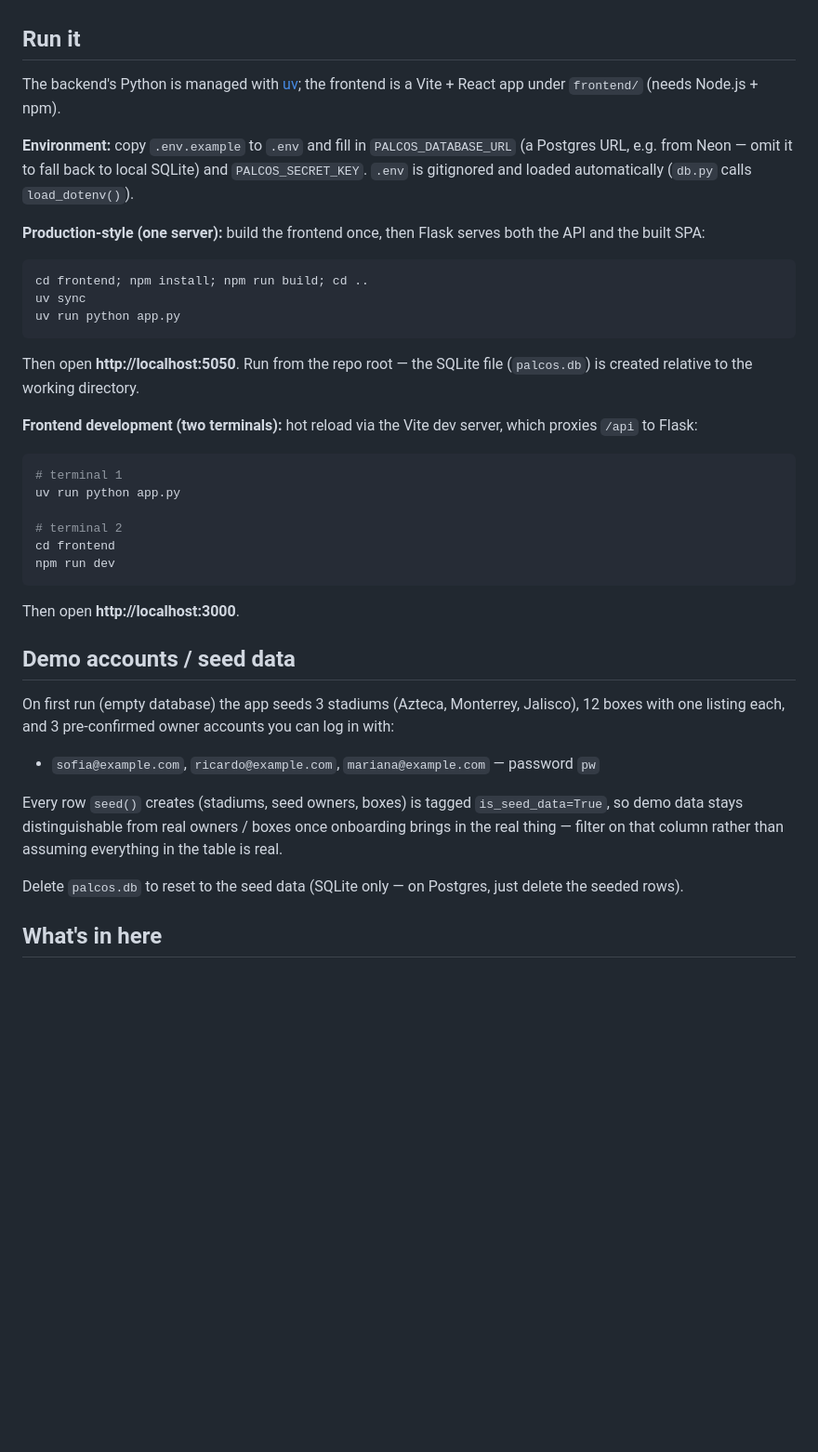
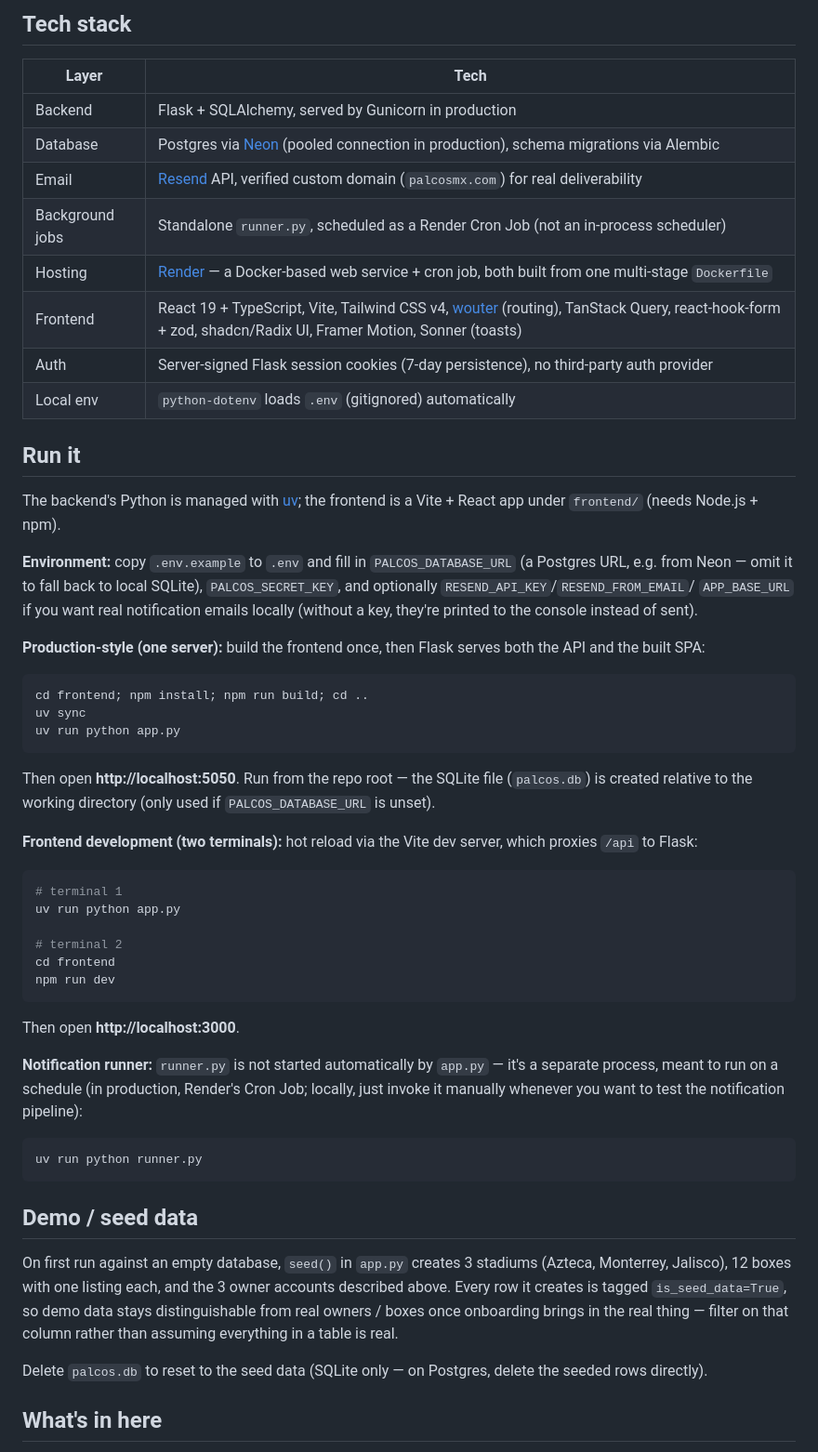
Before and after one commit to JavierArevalo/PalcosMX, a Markdown page: README.md, the part around one of its changes. Shown at 93% size. Rendered like a GitHub page; blank space fills up the shorter version.

````diff
--- a/README.md
+++ b/README.md
@@ -12,3 +75,15 @@ adopted from the Manus demo with Base44 touches).
+## Tech stack
+
+| Layer | Tech |
+|---|---|
+| Backend | Flask + SQLAlchemy, served by Gunicorn in production |
+| Database | Postgres via [Neon](https://neon.tech) (pooled connection in production), schema migrations via Alembic |
+| Email | [Resend](https://resend.com) API, verified custom domain (`palcosmx.com`) for real deliverability |
+| Background jobs | Standalone `runner.py`, scheduled as a Render Cron Job (not an in-process scheduler) |
+| Hosting | [Render](https://render.com) — a Docker-based web service + cron job, both built from one multi-stage `Dockerfile` |
+| Frontend | React 19 + TypeScript, Vite, Tailwind CSS v4, [wouter](https://github.com/molefrog/wouter) (routing), TanStack Query, react-hook-form + zod, shadcn/Radix UI, Framer Motion, Sonner (toasts) |
+| Auth | Server-signed Flask session cookies (7-day persistence), no third-party auth provider |
+| Local env | `python-dotenv` loads `.env` (gitignored) automatically |
 
 ## Run it
 
@@ -16,9 +91,10 @@ The backend's Python is managed with [uv](https://docs.astral.sh/uv/); the
 frontend is a Vite + React app under `frontend/` (needs Node.js + npm).
 
 **Environment:** copy `.env.example` to `.env` and fill in `PALCOS_DATABASE_URL`
-(a Postgres URL, e.g. from Neon — omit it to fall back to local SQLite) and
-`PALCOS_SECRET_KEY`. `.env` is gitignored and loaded automatically (`db.py`
-calls `load_dotenv()`).
+(a Postgres URL, e.g. from Neon — omit it to fall back to local SQLite),
+`PALCOS_SECRET_KEY`, and optionally `RESEND_API_KEY`/`RESEND_FROM_EMAIL`/
+`APP_BASE_URL` if you want real notification emails locally (without a key,
+they're printed to the console instead of sent).
 
 **Production-style (one server):** build the frontend once, then Flask
 serves both the API and the built SPA:
@@ -30,7 +106,8 @@ uv run python app.py
 ```
 
 Then open **http://localhost:5050**. Run from the repo root — the SQLite
-file (`palcos.db`) is created relative to the working directory.
+file (`palcos.db`) is created relative to the working directory (only used
+if `PALCOS_DATABASE_URL` is unset).
 
 **Frontend development (two terminals):** hot reload via the Vite dev
 server, which proxies `/api` to Flask:
@@ -46,21 +123,26 @@ npm run dev
 
 Then open **http://localhost:3000**.
 
-## Demo accounts / seed data
+**Notification runner:** `runner.py` is not started automatically by
+`app.py` — it's a separate process, meant to run on a schedule (in
+production, Render's Cron Job; locally, just invoke it manually whenever you
+want to test the notification pipeline):
 
-On first run (empty database) the app seeds 3 stadiums (Azteca, Monterrey,
-Jalisco), 12 boxes with one listing each, and 3 pre-confirmed owner
-accounts you can log in with:
+```powershell
+uv run python runner.py
+```
 
-- `sofia@example.com`, `ricardo@example.com`, `mariana@example.com` — password `pw`
+## Demo / seed data
 
-Every row `seed()` creates (stadiums, seed owners, boxes) is tagged
+On first run against an empty database, `seed()` in `app.py` creates 3
+stadiums (Azteca, Monterrey, Jalisco), 12 boxes with one listing each, and
+the 3 owner accounts described above. Every row it creates is tagged
 `is_seed_data=True`, so demo data stays distinguishable from real owners /
 boxes once onboarding brings in the real thing — filter on that column
-rather than assuming everything in the table is real.
+rather than assuming everything in a table is real.
 
 Delete `palcos.db` to reset to the seed data (SQLite only — on Postgres,
-just delete the seeded rows).
+delete the seeded rows directly).
 
 ## What's in here
 
````
Also changed, not shown: other parts of README.md (+84 -12 lines).
